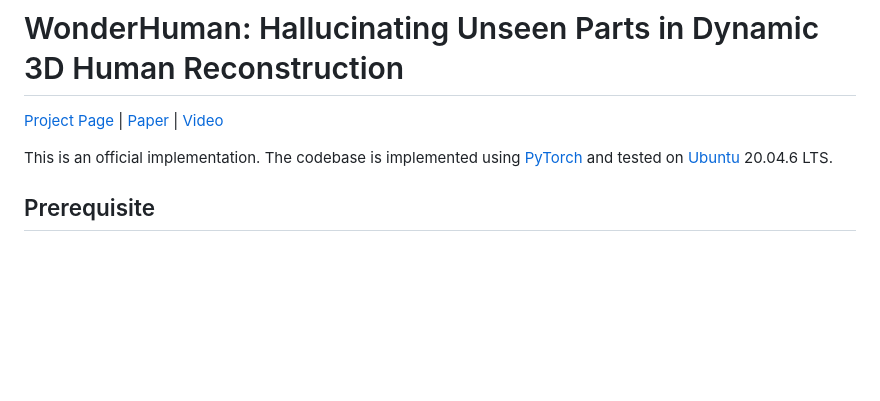
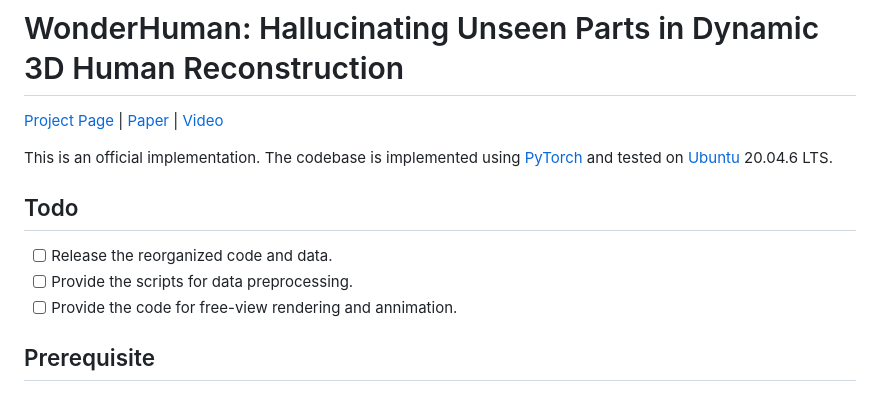
Before and after one commit to wyiguanw/WonderHuman, a Markdown page: README.md, the part around the change. Rendered like a GitHub page; blank space fills up the shorter version.

```diff
--- a/README.md
+++ b/README.md
@@ -3,7 +3,11 @@
 [Project Page](https://wyiguanw.github.io/WonderHuman/) | [Paper]() | [Video](https://youtu.be/bdwUL_RKajA)
 
 This is an official implementation. The codebase is implemented using [PyTorch](https://pytorch.org/) and tested on [Ubuntu](https://ubuntu.com/) 20.04.6 LTS.
+## Todo
 
+- [ ] Release the reorganized code and data.
+- [ ] Provide the scripts for data preprocessing.
+- [ ] Provide the code for free-view rendering and annimation.
 ## Prerequisite
 
 ### `Configure environment`
```
